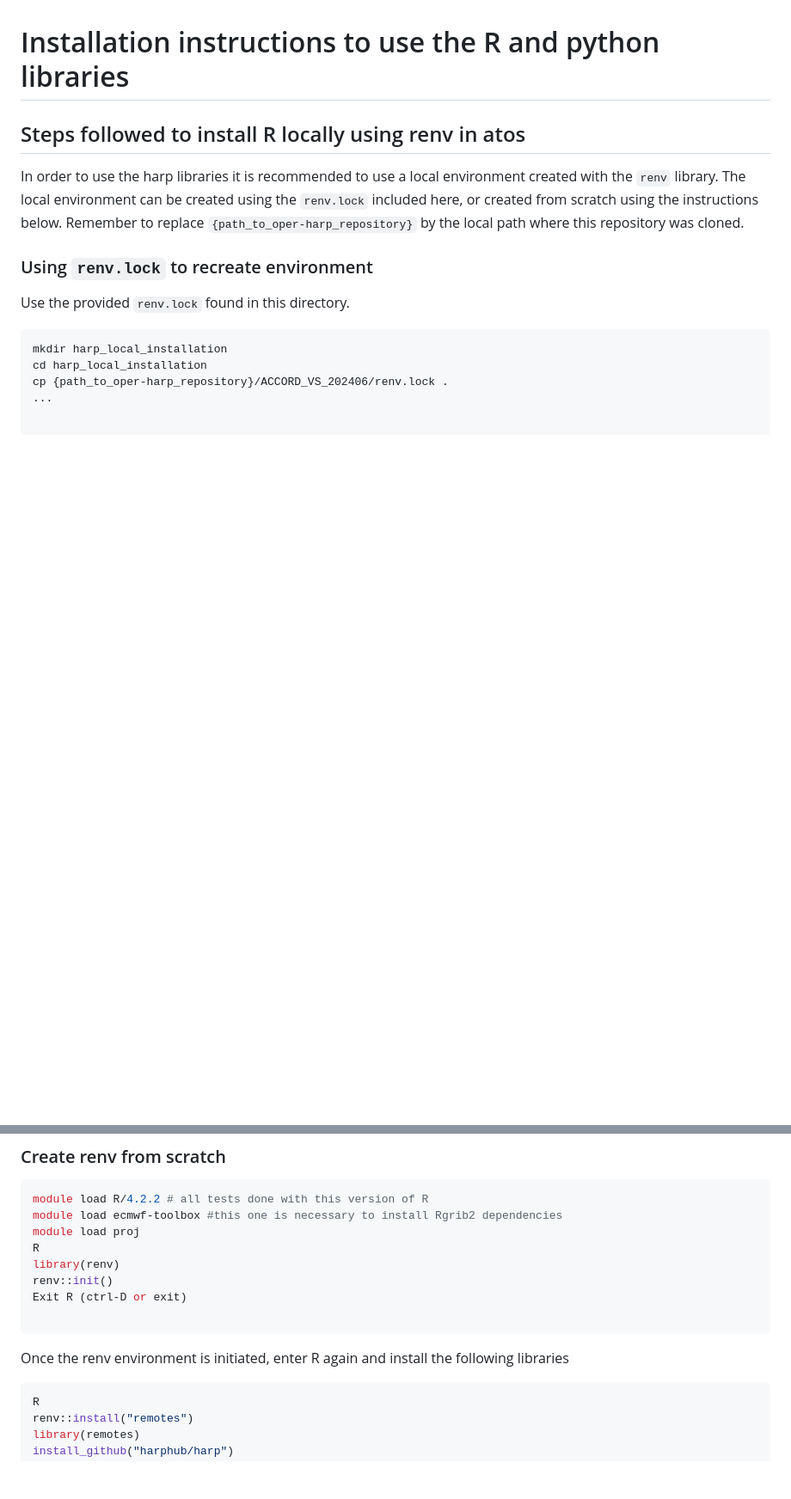
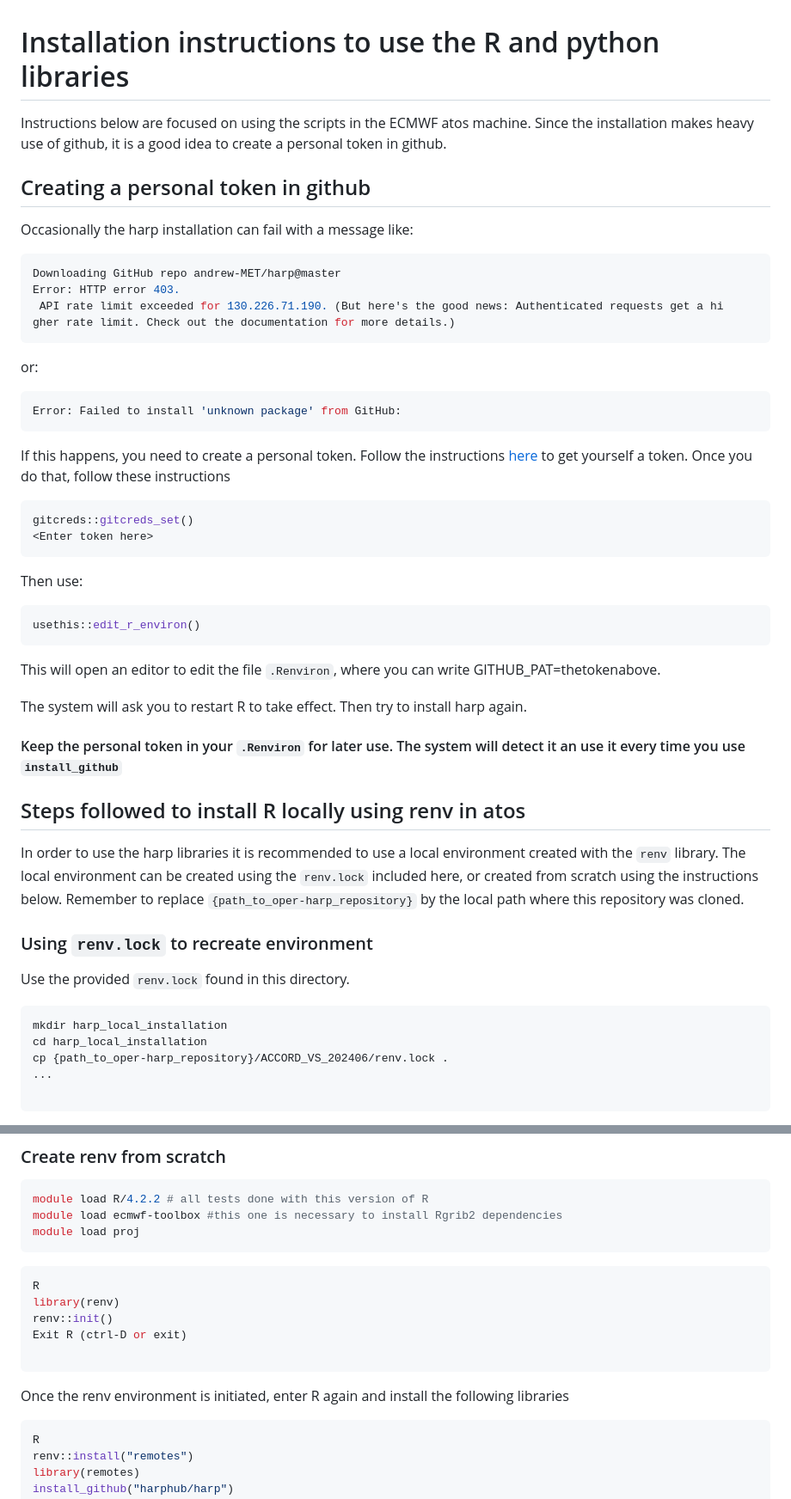
Before and after one commit to harphub/oper-harp-verif, a Markdown page: ACCORD_VS_202406/INSTALLATION.md, 2 parts joined by grey strips. Shown: that part at 86% size. Rendered like a GitHub page; blank space fills up the shorter version.

Commit message:
Added instructions on how to create GIT_PAT token

````diff
--- a/ACCORD_VS_202406/INSTALLATION.md
+++ b/ACCORD_VS_202406/INSTALLATION.md
@@ -1,4 +1,38 @@
 # Installation instructions to use the R and python libraries
+Instructions below are focused on using the scripts
+in the ECMWF atos machine.
+Since the installation makes heavy use of github, it is
+a good idea to create a personal token in github.
+
+## Creating a personal token in github
+
+Occasionally the harp installation can fail with a message like:
+``` r
+Downloading GitHub repo andrew-MET/harp@master
+Error: HTTP error 403.
+ API rate limit exceeded for 130.226.71.190. (But here's the good news: Authenticated requests get a hi
+gher rate limit. Check out the documentation for more details.)
+```
+or:
+``` r
+Error: Failed to install 'unknown package' from GitHub:
+```
+If this happens, you need to create a personal token. Follow the instructions [here](https://happygitwithr.com/https-pat.html#get-a-pat) to get yourself a token.
+Once you do that, follow these instructions
+``` r
+gitcreds::gitcreds_set()
+<Enter token here>
+```
+Then use:
+``` r
+usethis::edit_r_environ()
+```
+This will open an editor to edit the file `.Renviron`, where you can write GITHUB_PAT=thetokenabove.
+
+The system will ask you to restart R to take effect. Then try to install harp again.
+
+#### Keep the personal token in your `.Renviron` for later use. The system will detect it an use it every time you use `install_github`
+
 
 ## Steps followed to install R locally using renv in atos
 In order to use the harp libraries it is recommended
@@ -26,6 +60,9 @@ cp {path_to_oper-harp_repository}/ACCORD_VS_202406/renv.lock .
 module load R/4.2.2 # all tests done with this version of R
 module load ecmwf-toolbox #this one is necessary to install Rgrib2 dependencies
 module load proj
+```
+
+```r
 R
 library(renv)
 renv::init()
@@ -35,7 +72,7 @@ Exit R (ctrl-D or exit)
 Once the renv environment is initiated, enter R again and install
 the following libraries
 
-```bash
+```r
 R
 renv::install("remotes")
 library(remotes)
````
